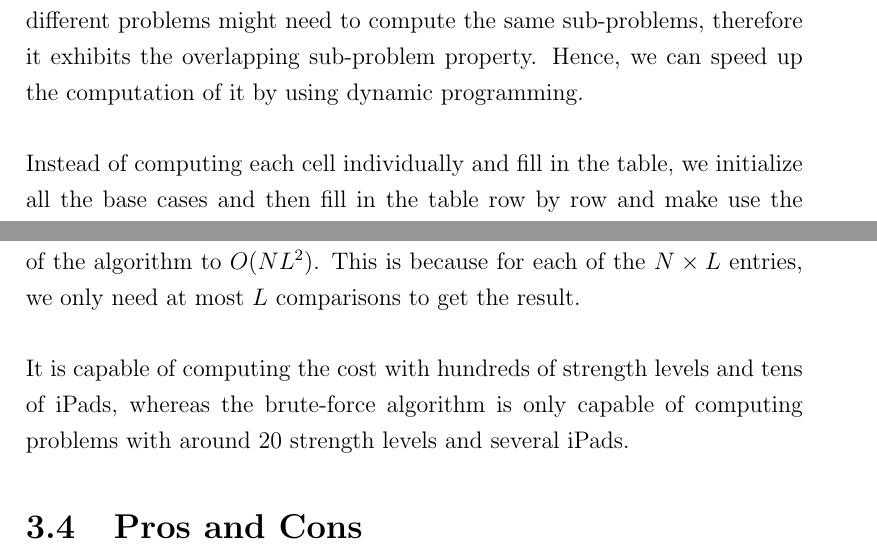
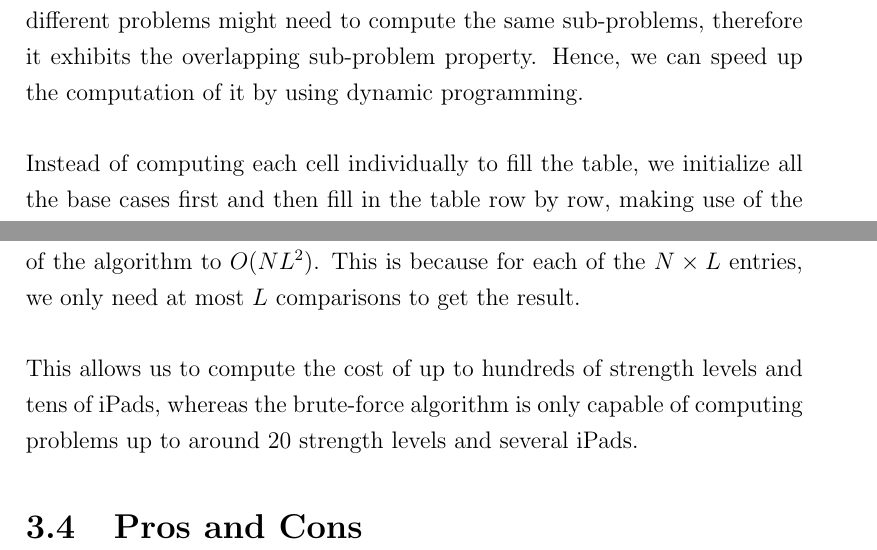
Before and after one commit to xinan/ultimate-ipad-crusher, a LaTeX thesis (project_report.tex): two parts of pages 11 and 12 of 30, joined at a grey line, cut so that both start at the same text. Compiled offline with pdfLaTeX.

Commit message:
edited some parts for Chapter 3

```diff
--- a/project_report.tex
+++ b/project_report.tex
@@ -210,7 +210,7 @@ Clearly this algorithm runs in exponential time. In fact, computing the cost for
 \section{A dynamic programming algorithm}
 Based on the naive brute-force algorithm, we have derived a dynamic programming algorithm which avoids the unnecessary repeated computations and makes computing the cost for large problems more practical. \\\\
 As we mentioned in the last section, using the brute-force algorithm, the computation of a larger problem involves computing a number of smaller problems, therefore it exhibits the optimal substructure property. Moreover, different problems might need to compute the same sub-problems, therefore it exhibits the overlapping sub-problem property. Hence, we can speed up the computation of it by using dynamic programming. \\\\
-Instead of computing each cell individually and fill in the table, we initialize all the base cases and then fill in the table row by row and make use the already computed values to compute the new values. Here's the pseudo-code:
+Instead of computing each cell individually to fill the table, we initialize all the base cases first and then fill in the table row by row, making use of the already computed values to compute the new values. Here's the pseudo-code:
 \begin{algorithm}
 \caption{$makeTable(N, L)$}
 \begin{algorithmic}[1]
@@ -237,7 +237,7 @@ Instead of computing each cell individually and fill in the table, we initialize
 \end{algorithm}
 ~\\
 Using the dynamic programming algorithm, we can reduce the running time of the algorithm to $O(NL^2)$. This is because for each of the $N \times L$ entries, we only need at most $L$ comparisons to get the result. \\\\
-It is capable of computing the cost with hundreds of strength levels and tens of iPads, whereas the brute-force algorithm is only capable of computing problems with around 20 strength levels and several iPads.
+This allows us to compute the cost of up to hundreds of strength levels and tens of iPads, whereas the brute-force algorithm is only capable of computing problems up to around 20 strength levels and several iPads.
 \section{Pros and Cons}
 
 %===============================================================================
```
Also changed, not shown: project_report.tex (4 more changed lines).
